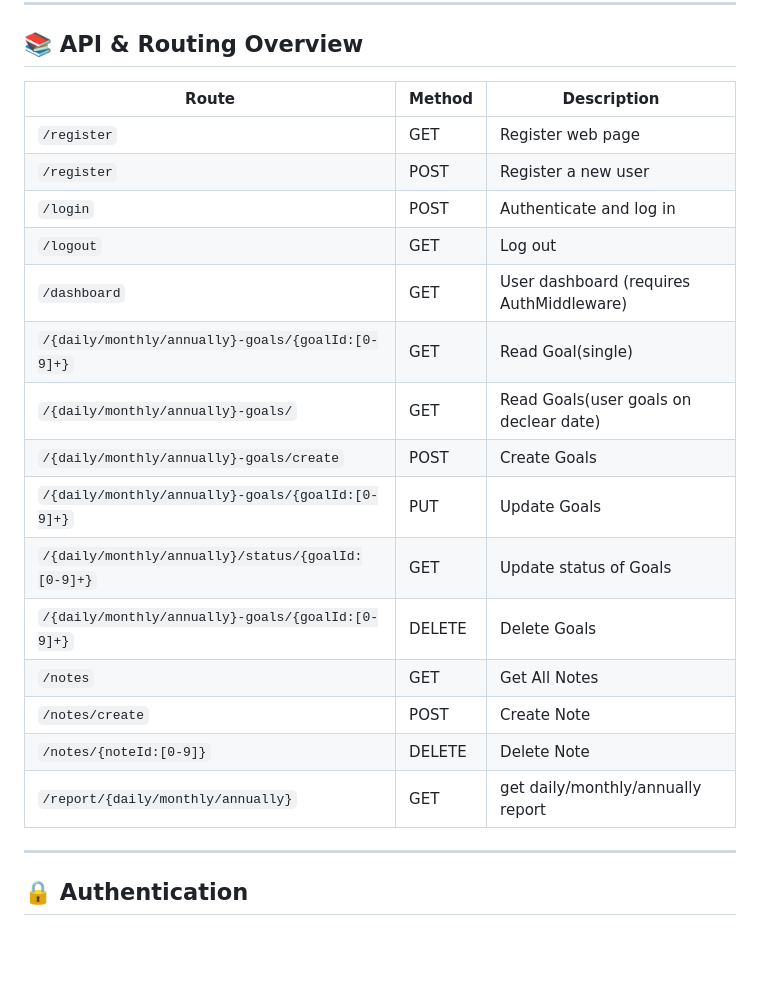
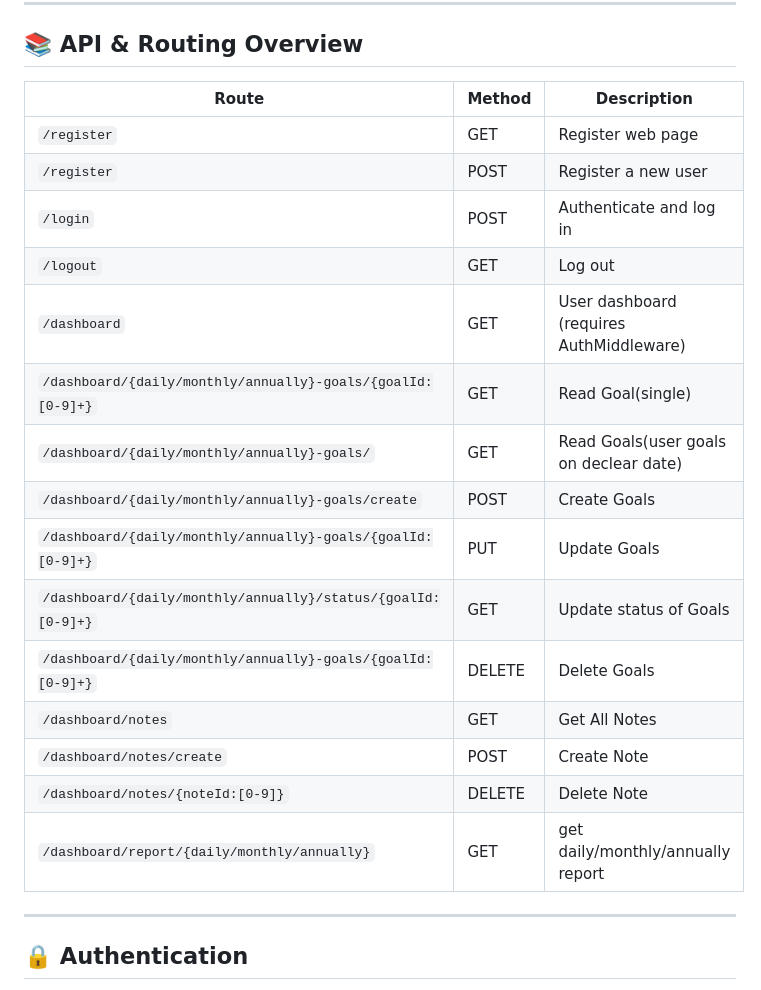
Before and after one commit to mahmadii0/Tasktop, a Markdown page: README.md, the part around the change. Rendered like a GitHub page; blank space fills up the shorter version.

```diff
--- a/README.md
+++ b/README.md
@@ -112,23 +112,23 @@ db, err := gorm.Open(mysql.Open(dsn), &gorm.Config{})
 
 ## 📚 API & Routing Overview
 
-| Route                                                | Method            | Description                                              |
-| ---------------------------------------------------- | ----------------- | -------------------------------------------------------- |
-| `/register`                                          | GET               | Register web page                                        |
-| `/register`                                          | POST              | Register a new user                                      |
-| `/login`                                             | POST              | Authenticate and log in                                  |
-| `/logout`                                            | GET               | Log out                                                  |
-| `/dashboard`                                         | GET               | User dashboard (requires AuthMiddleware)                 |
-| `/{daily/monthly/annually}-goals/{goalId:[0-9]+}`    | GET               | Read Goal(single)                                        |
-| `/{daily/monthly/annually}-goals/`                   | GET               | Read Goals(user goals on declear date)                   |
-| `/{daily/monthly/annually}-goals/create`             | POST              | Create Goals                                             |
-| `/{daily/monthly/annually}-goals/{goalId:[0-9]+}`    | PUT               | Update Goals                                             |
-| `/{daily/monthly/annually}/status/{goalId:[0-9]+}`   | GET               | Update status of Goals                                   |
-| `/{daily/monthly/annually}-goals/{goalId:[0-9]+}`    | DELETE            | Delete Goals                                             |
-| `/notes`                                             | GET               | Get All Notes                                            |
-| `/notes/create`                                      | POST              | Create Note                                              |
-| `/notes/{noteId:[0-9]}`                              | DELETE            | Delete Note                                              |
-| `/report/{daily/monthly/annually}`                   | GET               | get daily/monthly/annually report                        |
+| Route                                                          | Method            | Description                                              |
+| -------------------------------------------------------------- | ----------------- | -------------------------------------------------------- |
+| `/register`                                                    | GET               | Register web page                                        |
+| `/register`                                                    | POST              | Register a new user                                      |
+| `/login`                                                       | POST              | Authenticate and log in                                  |
+| `/logout`                                                      | GET               | Log out                                                  |
+| `/dashboard`                                                   | GET               | User dashboard (requires AuthMiddleware)                 |
+| `/dashboard/{daily/monthly/annually}-goals/{goalId:[0-9]+}`    | GET               | Read Goal(single)                                        |
+| `/dashboard/{daily/monthly/annually}-goals/`                   | GET               | Read Goals(user goals on declear date)                   |
+| `/dashboard/{daily/monthly/annually}-goals/create`             | POST              | Create Goals                                             |
+| `/dashboard/{daily/monthly/annually}-goals/{goalId:[0-9]+}`    | PUT               | Update Goals                                             |
+| `/dashboard/{daily/monthly/annually}/status/{goalId:[0-9]+}`   | GET               | Update status of Goals                                   |
+| `/dashboard/{daily/monthly/annually}-goals/{goalId:[0-9]+}`    | DELETE            | Delete Goals                                             |
+| `/dashboard/notes`                                             | GET               | Get All Notes                                            |
+| `/dashboard/notes/create`                                      | POST              | Create Note                                              |
+| `/dashboard/notes/{noteId:[0-9]}`                              | DELETE            | Delete Note                                              |
+| `/dashboard/report/{daily/monthly/annually}`                   | GET               | get daily/monthly/annually report                        |
 
 ---
 
```
